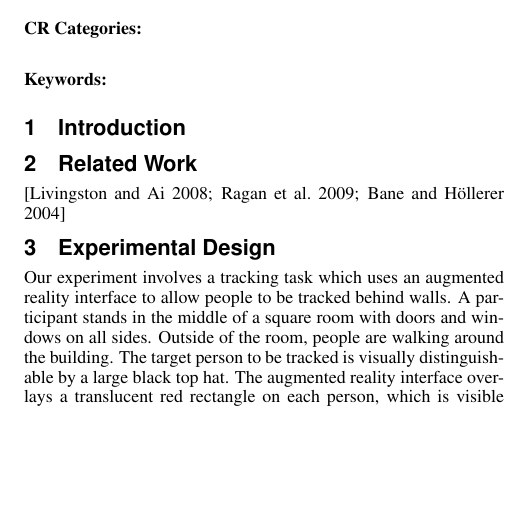
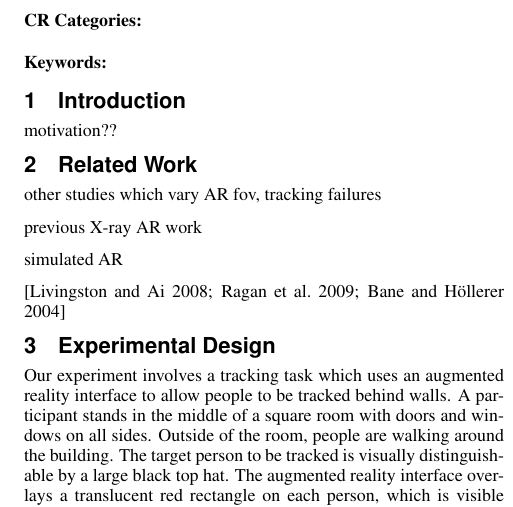
Before and after one commit to rajeshnarasimha/arimmersion, a LaTeX paper (Paper/paper.tex): part of one column of the page, cut so that both start at the same text, the shorter picture padded with empty space. Compiled offline with pdfLaTeX.

Commit message:
outlining

```diff
--- a/Paper/paper.tex
+++ b/Paper/paper.tex
@@ -103,7 +103,15 @@
 
 %% \copyrightspace
 
+motivation??
+
 \section{Related Work}
+
+other studies which vary AR fov, tracking failures
+
+previous X-ray AR work
+
+simulated AR
 
 \cite{4637329,4811058,1383060}
 
```
